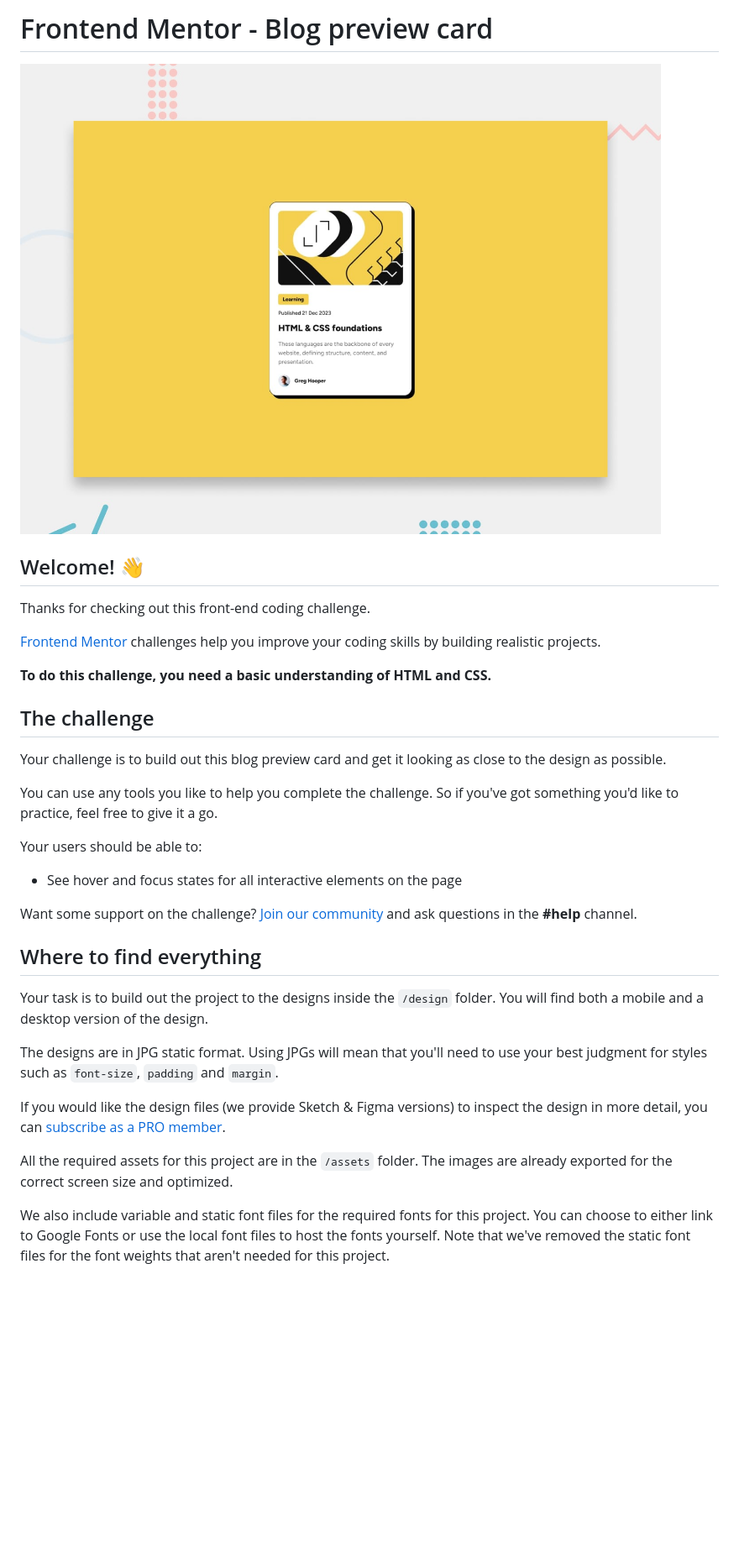
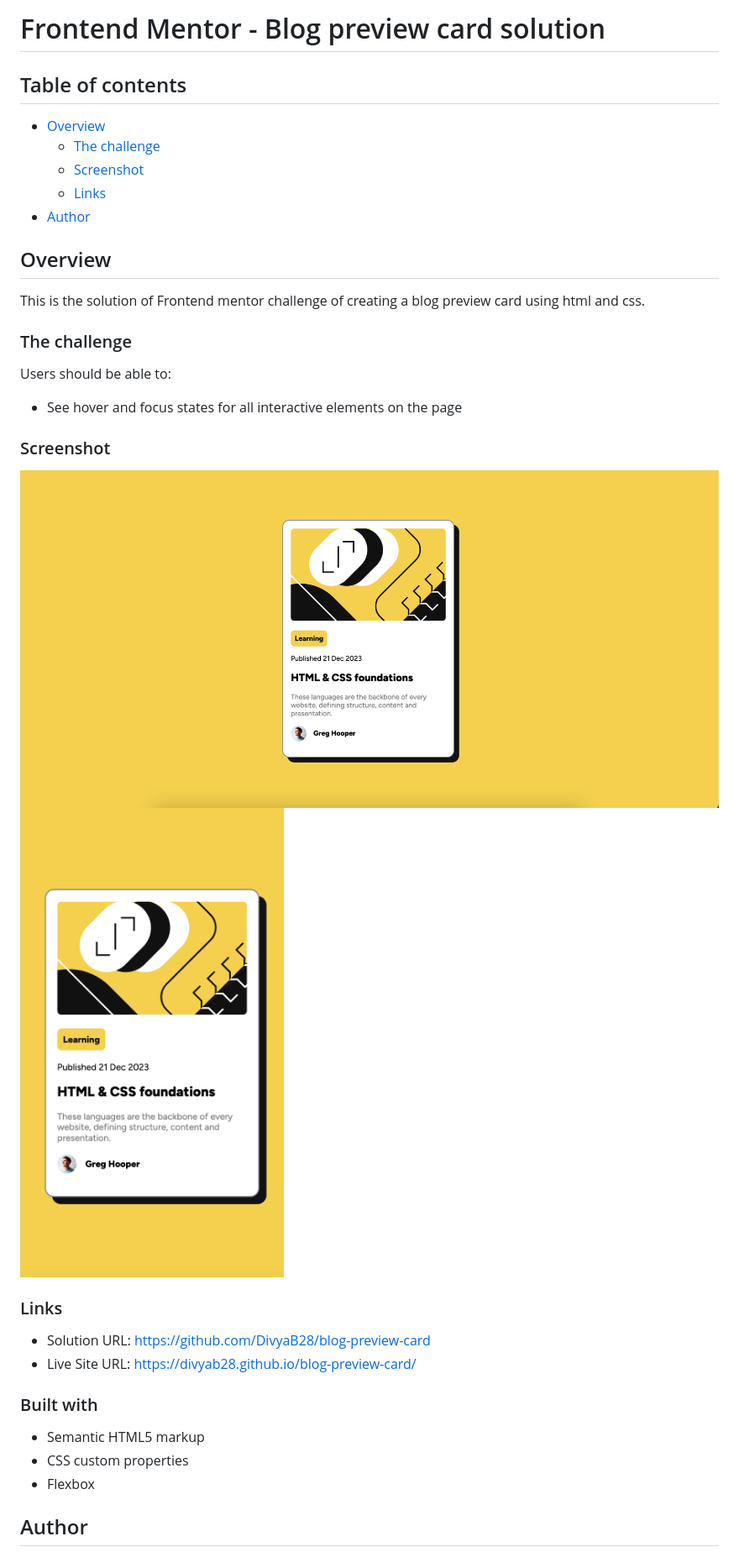
Before and after one commit to DivyaB28/blog-preview-card, a Markdown page: README.md, the part around the change printed below. Shown: that part at 84% size. Drawn GitHub-style; pictures changed too: design/desktopView.png (added), design/mobileView.png (added); blank space fills up the shorter version.

Commit message:
Adding changes to Readme file

```diff
--- a/README.md
+++ b/README.md
@@ -1,36 +1,38 @@
-# Frontend Mentor - Blog preview card
+# Frontend Mentor - Blog preview card solution
 
-![Design preview for the Blog preview card coding challenge](./design/desktop-preview.jpg)
+## Table of contents
 
-## Welcome! 👋
+- [Overview](#overview)
+  - [The challenge](#the-challenge)
+  - [Screenshot](#screenshot)
+  - [Links](#links)
+- [Author](#author)
 
-Thanks for checking out this front-end coding challenge.
+## Overview
 
-[Frontend Mentor](https://www.frontendmentor.io) challenges help you improve your coding skills by building realistic projects.
+This is the solution of Frontend mentor challenge of creating a blog preview card using html and css.
 
-**To do this challenge, you need a basic understanding of HTML and CSS.**
+### The challenge
 
-## The challenge
-
-Your challenge is to build out this blog preview card and get it looking as close to the design as possible.
-
-You can use any tools you like to help you complete the challenge. So if you've got something you'd like to practice, feel free to give it a go.
-
-Your users should be able to:
+Users should be able to:
 
 - See hover and focus states for all interactive elements on the page
 
-Want some support on the challenge? [Join our community](https://www.frontendmentor.io/community) and ask questions in the **#help** channel.
+### Screenshot
 
-## Where to find everything
+<img src="./design/desktopView.png" alt="desktop view of solution" style="float: center;margin-right: 10px; width: 500px;">
+<img src="./design/mobileView.png" alt="desktop view of solution" style="float: center;margin-right: 10px; width: 375px; height: 670px;">
 
-Your task is to build out the project to the designs inside the `/design` folder. You will find both a mobile and a desktop version of the design.
+### Links
 
-The designs are in JPG static format. Using JPGs will mean that you'll need to use your best judgment for styles such as `font-size`, `padding` and `margin`.
+- Solution URL: https://github.com/DivyaB28/blog-preview-card
+- Live Site URL: https://divyab28.github.io/blog-preview-card/
 
-If you would like the design files (we provide Sketch & Figma versions) to inspect the design in more detail, you can [subscribe as a PRO member](https://www.frontendmentor.io/pro).
+### Built with
 
-All the required assets for this project are in the `/assets` folder. The images are already exported for the correct screen size and optimized.
+- Semantic HTML5 markup
+- CSS custom properties
+- Flexbox
 
-We also include variable and static font files for the required fonts for this project. You can choose to either link to Google Fonts or use the local font files to host the fonts yourself. Note that we've removed the static font files for the font weights that aren't needed for this project.
+## Author
 
```
Also changed, not shown: other parts of README.md (+3 -57 lines), README-template.md (deleted, +0 -110 lines).
